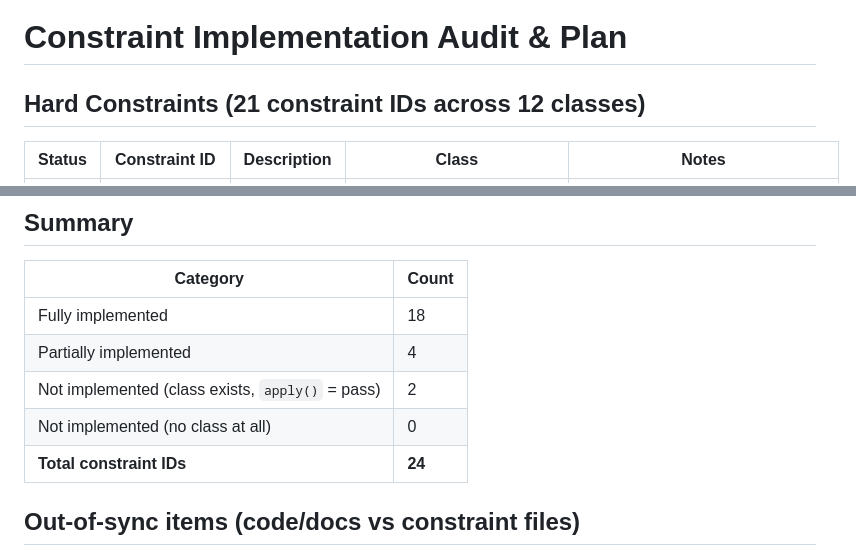
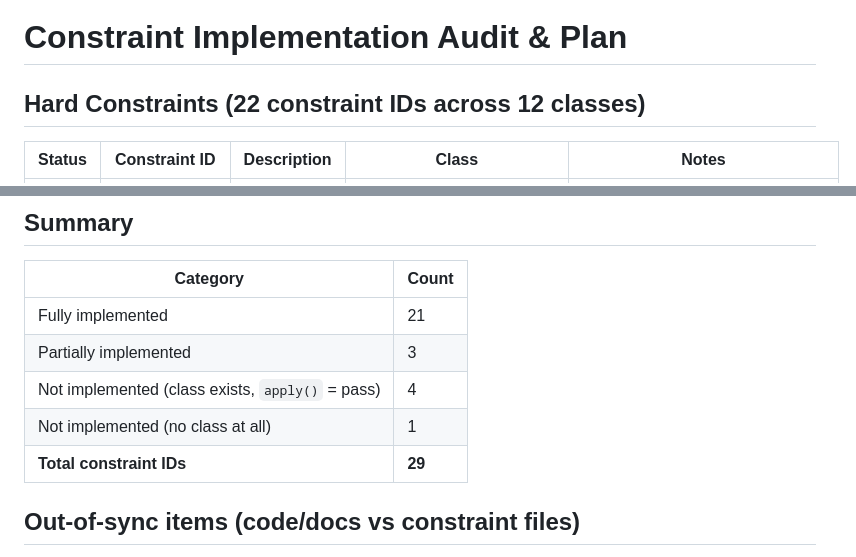
Before and after one commit to arcynum/ai-roster, a Markdown page: plan.md, 2 parts joined by grey strips. Drawn GitHub-style.

Commit message:
Plan updated

```diff
--- a/plan.md
+++ b/plan.md
@@ -1,6 +1,6 @@
 # Constraint Implementation Audit & Plan
 
-## Hard Constraints (21 constraint IDs across 12 classes)
+## Hard Constraints (22 constraint IDs across 12 classes)
 
 | Status | Constraint ID | Description | Class | Notes |
 |--------|--------------|-------------|-------|-------|
@@ -43,11 +43,11 @@
 
 | Category | Count |
 |----------|-------|
-| Fully implemented | 18 |
-| Partially implemented | 4 |
-| Not implemented (class exists, `apply()` = pass) | 2 |
-| Not implemented (no class at all) | 0 |
-| **Total constraint IDs** | **24** |
+| Fully implemented | 21 |
+| Partially implemented | 3 |
+| Not implemented (class exists, `apply()` = pass) | 4 |
+| Not implemented (no class at all) | 1 |
+| **Total constraint IDs** | **29** |
 
 ## Out-of-sync items (code/docs vs constraint files)
 
```
